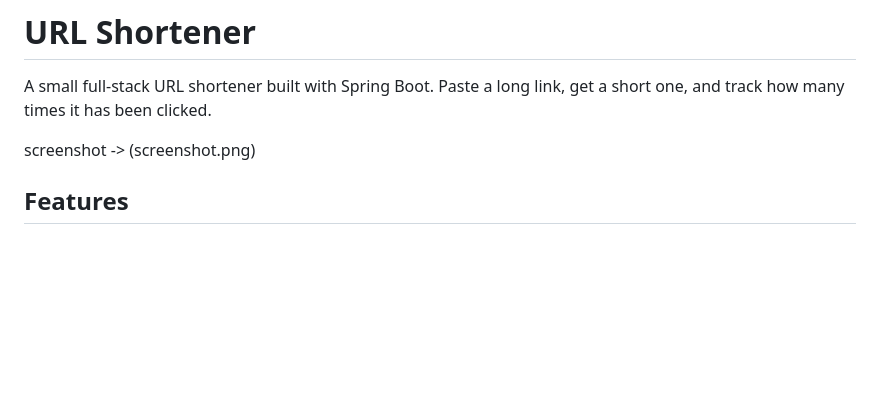
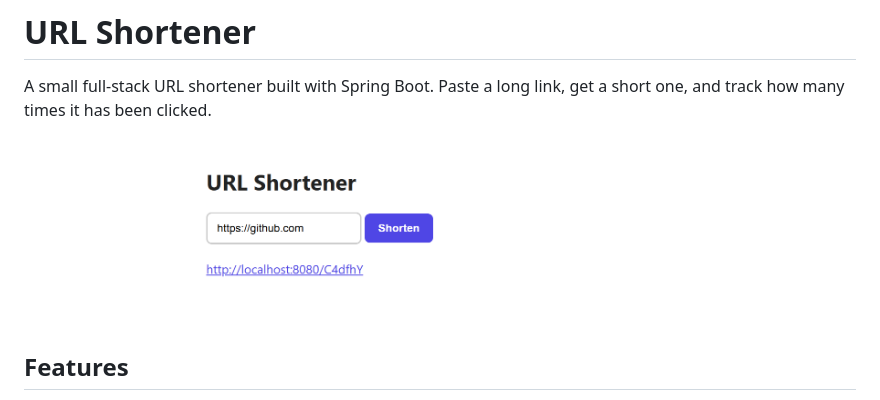
Before and after one commit to AnujaShelke18/Practice-Projects, a Markdown page: url-shortener/README.md, the part around the change. Rendered like a GitHub page; blank space fills up the shorter version.

Commit message:
Update README to include screenshot of URL shortener

```diff
--- a/url-shortener/README.md
+++ b/url-shortener/README.md
@@ -3,7 +3,7 @@
 A small full-stack URL shortener built with Spring Boot. Paste a long link, get a short one, and track how many times it has been clicked.
 
 <!-- Add a screenshot of the page with a short link on it: -->
-screenshot -> (screenshot.png)
+<img src="screenshot.png" alt="URL Shortener screenshot" width="600">
 
 ## Features
 
```
